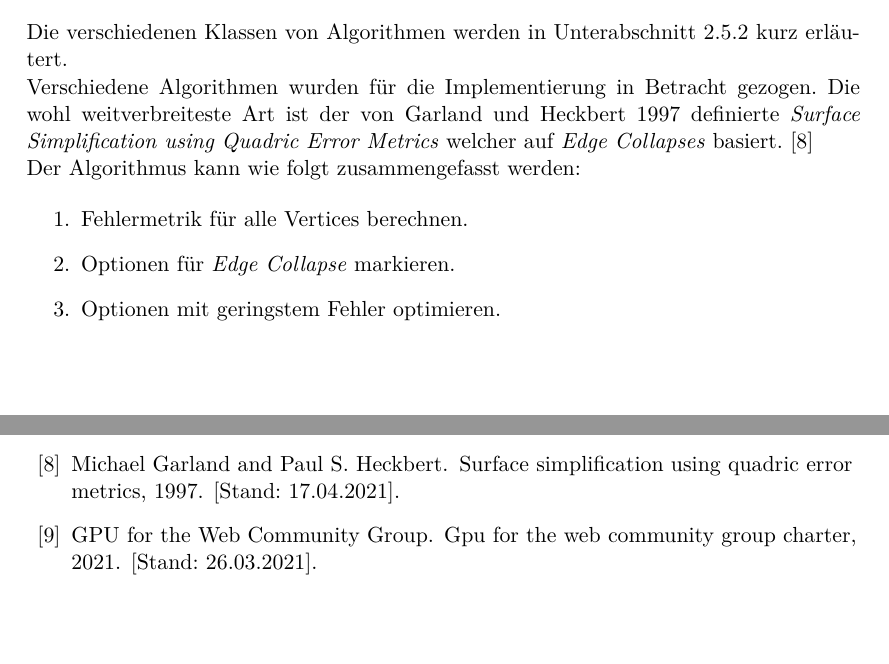
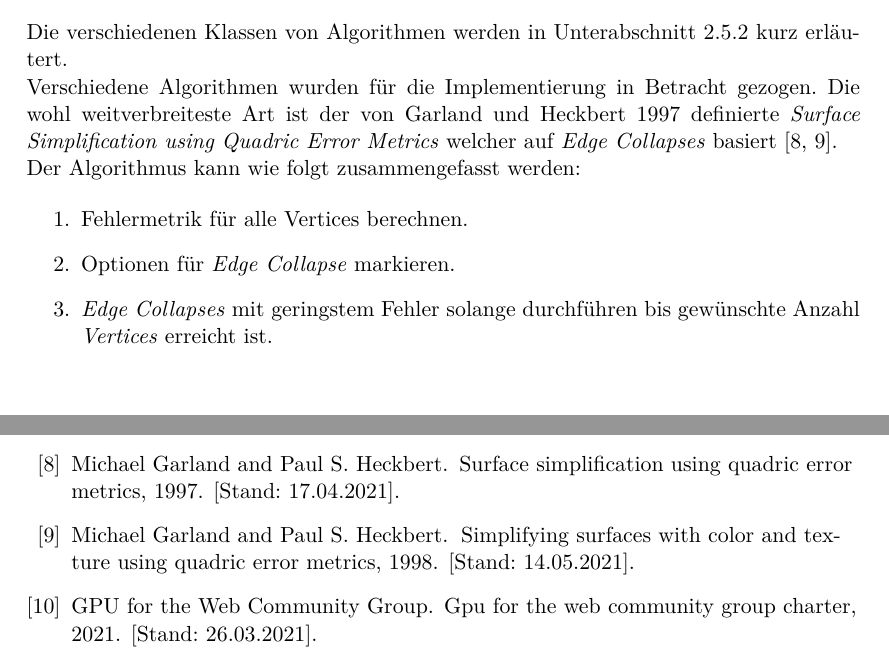
Before and after one commit to kreativwebdesign/lode, a LaTeX document (documentation/report/doc.tex, which reads documentation/report/doc.bib, documentation/report/parts/vorgehen_methoden.tex): two parts of pages 25 and 38 of 43, joined at a grey line, cut so that both start at the same text, the shorter picture padded with empty space. Compiled offline with pdfLaTeX; a missing bibliography style is replaced by a similar one.

Commit message:
Extend algorithm section (#129)

```diff
--- a/documentation/report/doc.bib
+++ b/documentation/report/doc.bib
@@ -68,6 +68,14 @@
   url    = {https://www.cs.cmu.edu/~./garland/Papers/quadrics.pdf},
   year   = {1997},
   note   = {[Stand: 17.04.2021]}
+}
+
+@online{surfaceSimplificationWithColorUsingQuadricErrorMetrices,
+  author = {Michael Garland and Paul S. Heckbert},
+  title  = {Simplifying surfaces with color and texture using quadric error metrics},
+  url    = {https://ieeexplore.ieee.org/abstract/document/745312},
+  year   = {1998},
+  note   = {[Stand: 14.05.2021]}
 }
 
 @online{glTFExtensionLOD,
--- a/documentation/report/parts/vorgehen_methoden.tex
+++ b/documentation/report/parts/vorgehen_methoden.tex
@@ -57,15 +57,14 @@ Ansätze für ein HLOD System sind vorhanden, wurden jedoch nicht offiziell in U
 \label{chap:surfaceSimplificationAlgorithm}
 Die verschiedenen Klassen von Algorithmen werden in \autoref{chap:lodAlgorithmComparison} kurz erläutert.
 
-Verschiedene Algorithmen wurden für die Implementierung in Betracht gezogen. Die wohl weitverbreiteste Art ist der von Garland und Heckbert 1997 definierte \e{Surface Simplification using Quadric Error Metrics} welcher auf \e{Edge Collapses} basiert.
-\cite{surfaceSimplificationUsingQuadricErrorMetrices}
+Verschiedene Algorithmen wurden für die Implementierung in Betracht gezogen. Die wohl weitverbreiteste Art ist der von Garland und Heckbert 1997 definierte \e{Surface Simplification using Quadric Error Metrics} welcher auf \e{Edge Collapses} basiert \cite{surfaceSimplificationUsingQuadricErrorMetrices, surfaceSimplificationWithColorUsingQuadricErrorMetrices}.
 
 Der Algorithmus kann wie folgt zusammengefasst werden:
 
 \begin{enumerate}
   \item Fehlermetrik für alle Vertices berechnen.
   \item Optionen für \e{Edge Collapse} markieren.
-  \item Optionen mit geringstem Fehler optimieren.
+  \item \e{Edge Collapses} mit geringstem Fehler solange durchführen bis gewünschte Anzahl \e{Vertices} erreicht ist.
 \end{enumerate}
 
 \subsection{Fehlermetrik}
```
